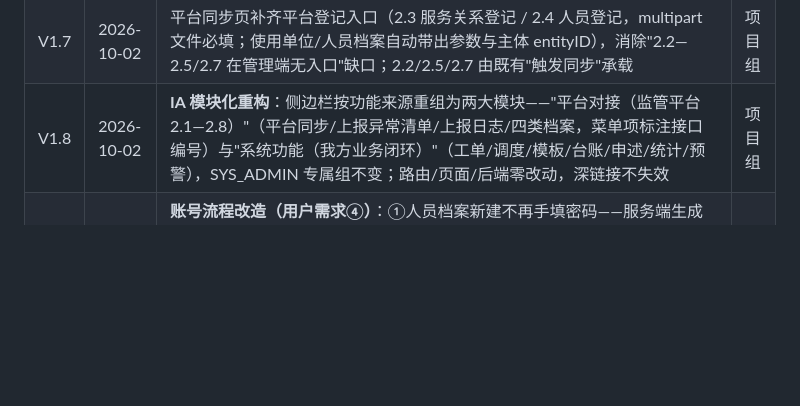
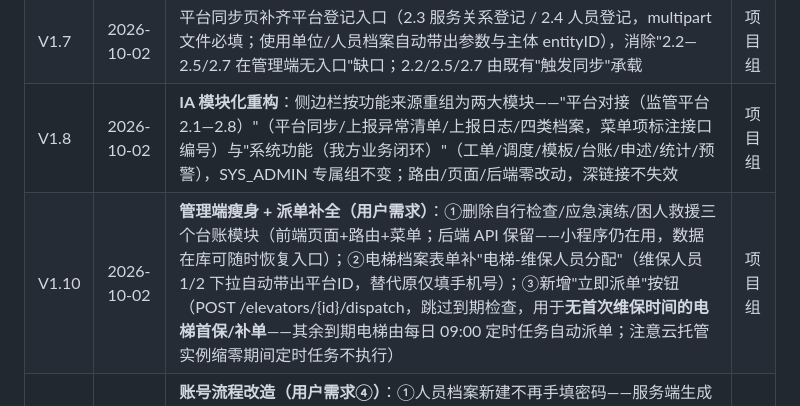
Before and after one commit to MING92-sudo/miniprogram-1, a Markdown page: docs/09-管理端设计.md, the part around the change. Rendered like a GitHub page; blank space fills up the shorter version.

Commit message:
docs: 记录台账模块删除与派单补全（V1.10）

```diff
--- a/docs/09-管理端设计.md
+++ b/docs/09-管理端设计.md
@@ -18,6 +18,7 @@
 | V1.6 | 2026-10-01 | 验收整改：故障/救援/自检写接口补必填校验（F-1/F-2），docs/04 A.6 加字段名对齐提示（F-3）；后端 94 单测全绿 | 项目组 |
 | V1.7 | 2026-10-02 | 平台同步页补齐平台登记入口（2.3 服务关系登记 / 2.4 人员登记，multipart 文件必填；使用单位/人员档案自动带出参数与主体 entityID），消除"2.2—2.5/2.7 在管理端无入口"缺口；2.2/2.5/2.7 由既有"触发同步"承载 | 项目组 |
 | V1.8 | 2026-10-02 | **IA 模块化重构**：侧边栏按功能来源重组为两大模块——"平台对接（监管平台 2.1—2.8）"（平台同步/上报异常清单/上报日志/四类档案，菜单项标注接口编号）与"系统功能（我方业务闭环）"（工单/调度/模板/台账/申述/统计/预警），SYS_ADMIN 专属组不变；路由/页面/后端零改动，深链接不失效 | 项目组 |
+| V1.10 | 2026-10-02 | **管理端瘦身 + 派单补全（用户需求）**：①删除自行检查/应急演练/困人救援三个台账模块（前端页面+路由+菜单；后端 API 保留——小程序仍在用，数据在库可随时恢复入口）；②电梯档案表单补"电梯-维保人员分配"（维保人员1/2 下拉自动带出平台ID，替代原仅填手机号）；③新增"立即派单"按钮（POST /elevators/{id}/dispatch，跳过到期检查，用于**无首次维保时间的电梯首保/补单**——其余到期电梯由每日 09:00 定时任务自动派单；注意云托管实例缩零期间定时任务不执行） | 项目组 |
 | V1.9 | 2026-10-02 | **账号流程改造（用户需求④）**：①人员档案新建不再手填密码——服务端生成 12 位随机初始密码，一次性弹窗展示；②登录账号=手机号，自助改密入口 小程序"我的→修改密码"（POST /auth/change-password，校验原密码）；③SYS_ADMIN 重置密码改为随机生成+一次性展示；④用户权限页新增角色权限矩阵说明（WORKER/LEADER 只读、ADMIN 业务写、SYS_ADMIN 账号/审计）；⑤平台人员列表（2.5 原始名单，列自适应）入口补齐 | 项目组 |
 
 ---
```
